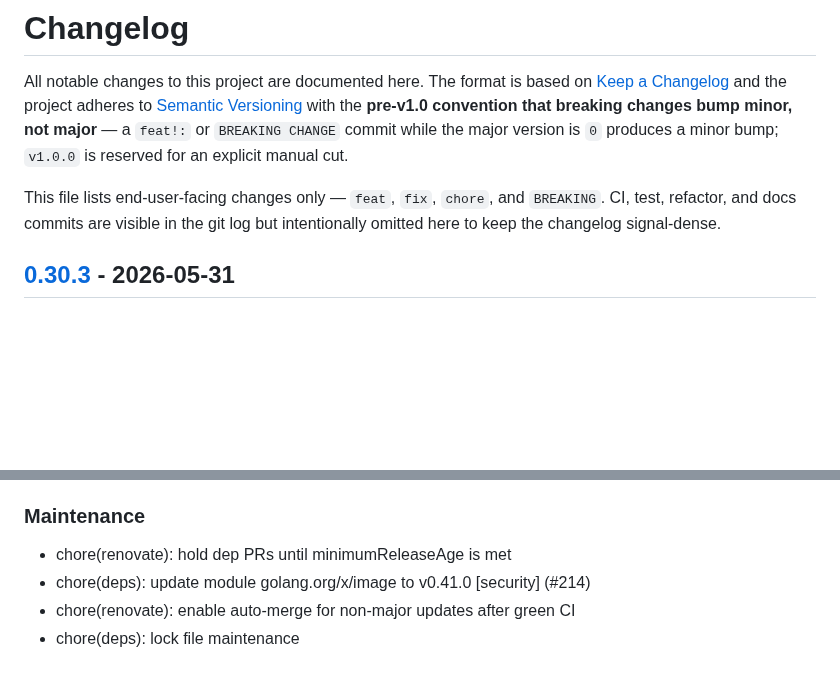
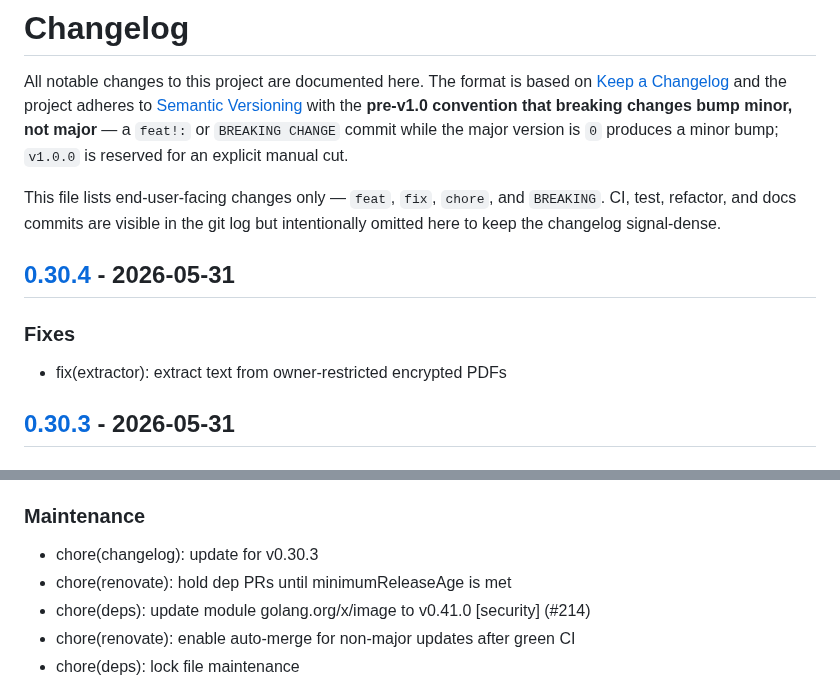
Before and after one commit to c-premus/documcp, a Markdown page: CHANGELOG.md, 2 parts joined by grey strips. GitHub-like rendering; blank space fills up the shorter version.

Commit message:
chore(changelog): update for v0.30.4

```diff
--- a/CHANGELOG.md
+++ b/CHANGELOG.md
@@ -10,6 +10,12 @@ minor bump; `v1.0.0` is reserved for an explicit manual cut.
 This file lists end-user-facing changes only — `feat`, `fix`, `chore`, and
 `BREAKING`. CI, test, refactor, and docs commits are visible in the git log
 but intentionally omitted here to keep the changelog signal-dense.
+
+## [0.30.4] - 2026-05-31
+
+### Fixes
+
+- fix(extractor): extract text from owner-restricted encrypted PDFs
 
 ## [0.30.3] - 2026-05-31
 
@@ -25,6 +31,7 @@ but intentionally omitted here to keep the changelog signal-dense.
 
 ### Maintenance
 
+- chore(changelog): update for v0.30.3
 - chore(renovate): hold dep PRs until minimumReleaseAge is met
 - chore(deps): update module golang.org/x/image to v0.41.0 [security] (#214)
 - chore(renovate): enable auto-merge for non-major updates after green CI
```
Also changed, not shown: other parts of CHANGELOG.md (+1 -0 lines).
